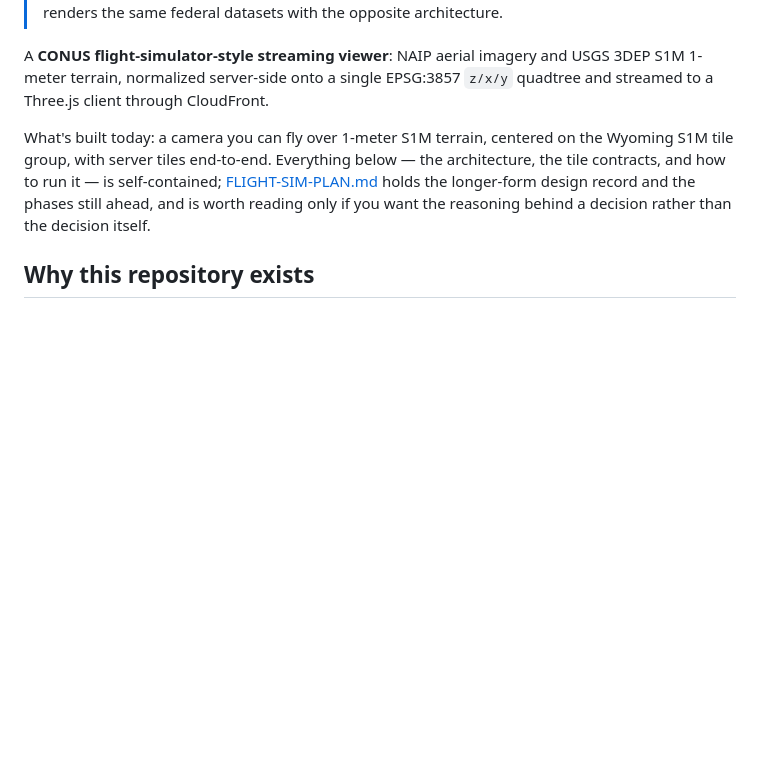
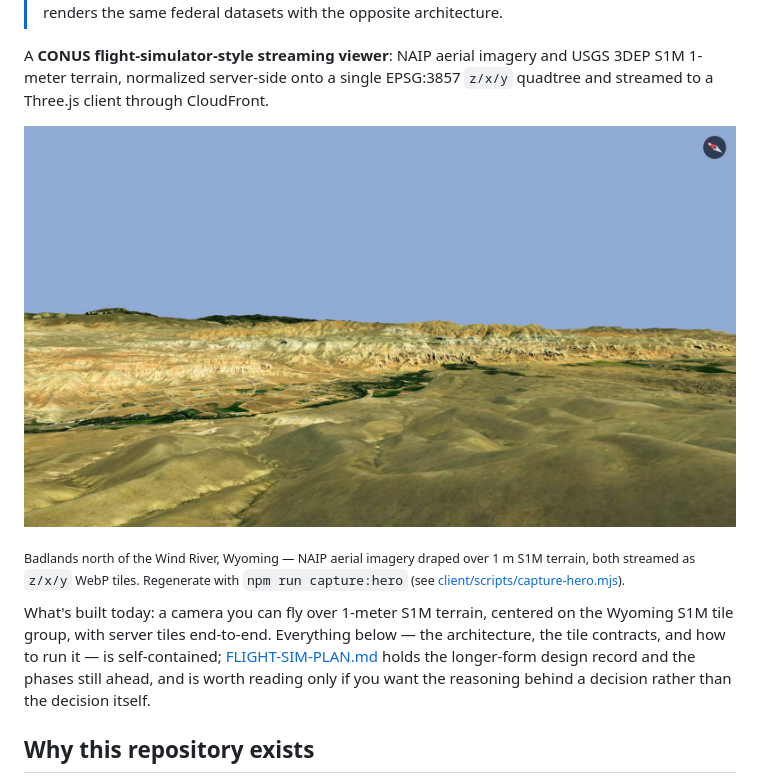
Before and after one commit to mwkorver/threejs-cf-zxy-s1m, a Markdown page: README.md, the part around the change. Drawn GitHub-style; pictures changed too: docs/hero.jpg (added); blank space fills up the shorter version.

```diff
--- a/README.md
+++ b/README.md
@@ -15,6 +15,13 @@
 A **CONUS flight-simulator-style streaming viewer**: NAIP aerial imagery and
 USGS 3DEP S1M 1-meter terrain, normalized server-side onto a single EPSG:3857
 `z/x/y` quadtree and streamed to a Three.js client through CloudFront.
+
+![NAIP imagery draped over 1-meter S1M terrain, looking northeast across the
+Wind River basin in Wyoming](docs/hero.jpg)
+
+<sub>Badlands north of the Wind River, Wyoming — NAIP aerial imagery draped over
+1 m S1M terrain, both streamed as `z/x/y` WebP tiles. Regenerate with
+`npm run capture:hero` (see [client/scripts/capture-hero.mjs](client/scripts/capture-hero.mjs)).</sub>
 
 What's built today: a camera you can fly over 1-meter S1M terrain, centered on
 the Wyoming S1M tile group, with server tiles end-to-end. Everything below —
```
Also changed, not shown: 2 other files.
